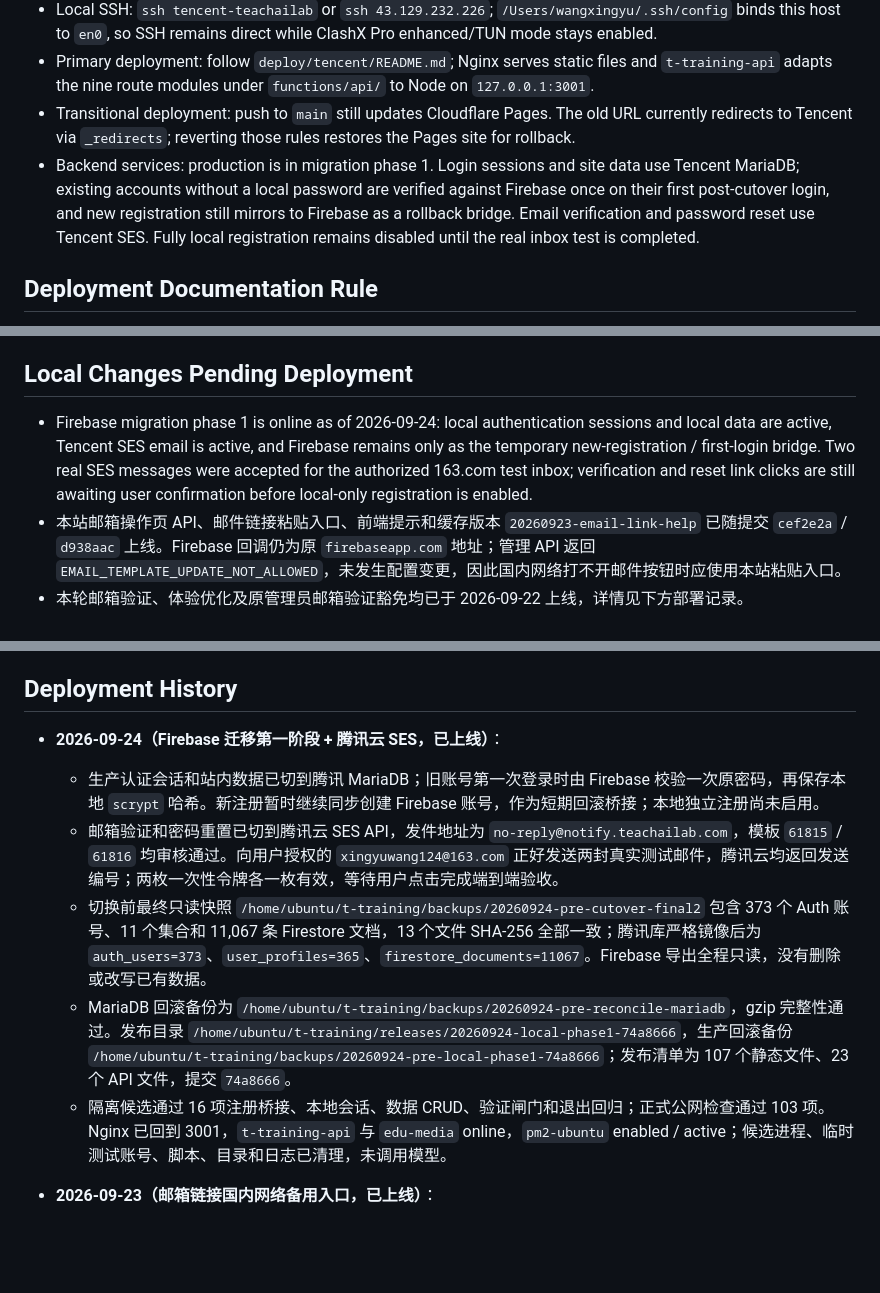
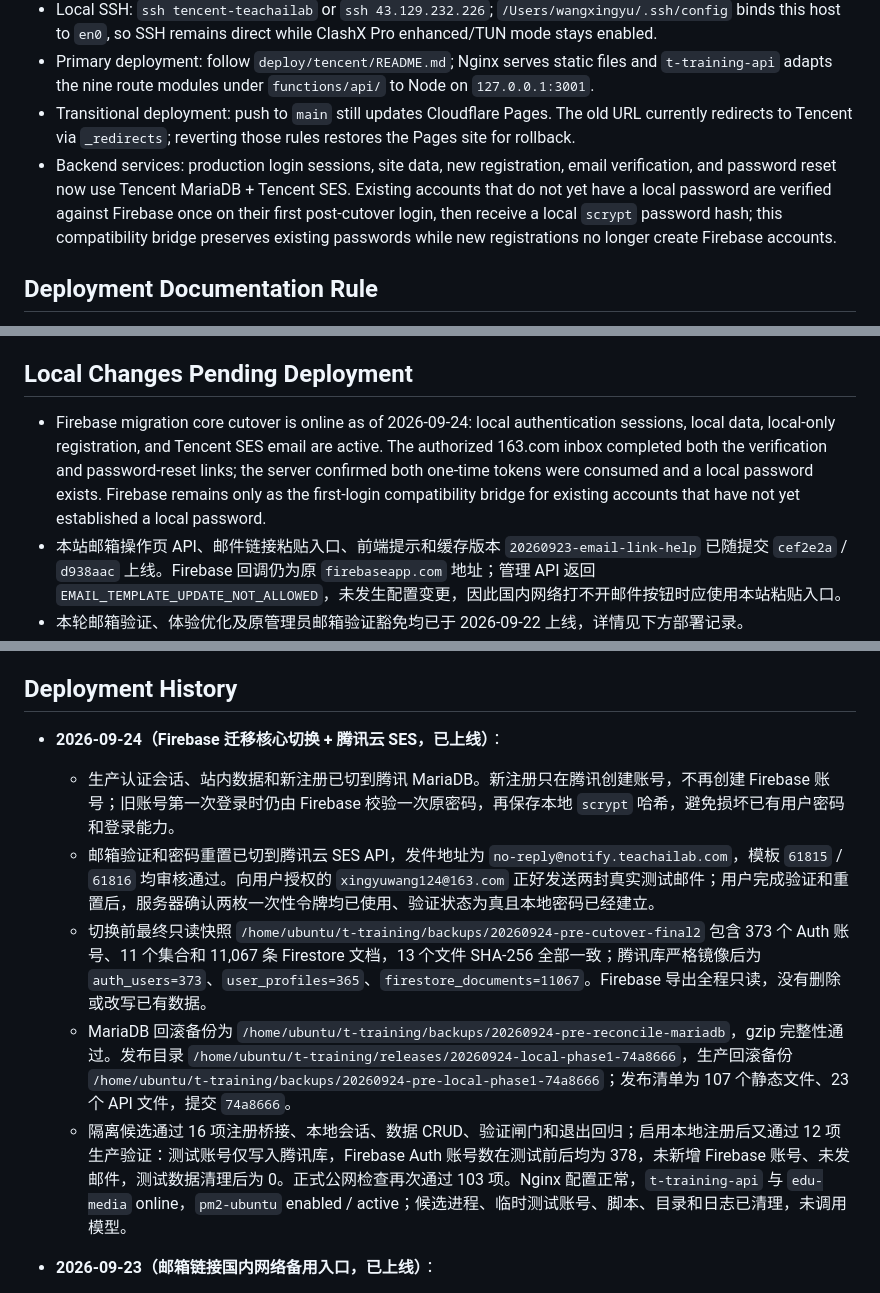
Before and after one commit to wxy128-git/t-training, a Markdown page: AGENTS.md, 3 parts joined by grey strips. Drawn GitHub-style; blank space fills up the shorter version.

```diff
--- a/AGENTS.md
+++ b/AGENTS.md
@@ -11,7 +11,7 @@
 - Local SSH: `ssh tencent-teachailab` or `ssh 43.129.232.226`; `/Users/wangxingyu/.ssh/config` binds this host to `en0`, so SSH remains direct while ClashX Pro enhanced/TUN mode stays enabled.
 - Primary deployment: follow `deploy/tencent/README.md`; Nginx serves static files and `t-training-api` adapts the nine route modules under `functions/api/` to Node on `127.0.0.1:3001`.
 - Transitional deployment: push to `main` still updates Cloudflare Pages. The old URL currently redirects to Tencent via `_redirects`; reverting those rules restores the Pages site for rollback.
-- Backend services: production is in migration phase 1. Login sessions and site data use Tencent MariaDB; existing accounts without a local password are verified against Firebase once on their first post-cutover login, and new registration still mirrors to Firebase as a rollback bridge. Email verification and password reset use Tencent SES. Fully local registration remains disabled until the real inbox test is completed.
+- Backend services: production login sessions, site data, new registration, email verification, and password reset now use Tencent MariaDB + Tencent SES. Existing accounts that do not yet have a local password are verified against Firebase once on their first post-cutover login, then receive a local `scrypt` password hash; this compatibility bridge preserves existing passwords while new registrations no longer create Firebase accounts.
 
 ## Deployment Documentation Rule
 
@@ -36,7 +36,7 @@
 
 ## Local Changes Pending Deployment
 
-- Firebase migration phase 1 is online as of 2026-09-24: local authentication sessions and local data are active, Tencent SES email is active, and Firebase remains only as the temporary new-registration / first-login bridge. Two real SES messages were accepted for the authorized 163.com test inbox; verification and reset link clicks are still awaiting user confirmation before local-only registration is enabled.
+- Firebase migration core cutover is online as of 2026-09-24: local authentication sessions, local data, local-only registration, and Tencent SES email are active. The authorized 163.com inbox completed both the verification and password-reset links; the server confirmed both one-time tokens were consumed and a local password exists. Firebase remains only as the first-login compatibility bridge for existing accounts that have not yet established a local password.
 - 本站邮箱操作页 API、邮件链接粘贴入口、前端提示和缓存版本 `20260923-email-link-help` 已随提交 `cef2e2a` / `d938aac` 上线。Firebase 回调仍为原 `firebaseapp.com` 地址；管理 API 返回 `EMAIL_TEMPLATE_UPDATE_NOT_ALLOWED`，未发生配置变更，因此国内网络打不开邮件按钮时应使用本站粘贴入口。
 - 本轮邮箱验证、体验优化及原管理员邮箱验证豁免均已于 2026-09-22 上线，详情见下方部署记录。
 - 19 个智能体的当前提示词已完成 42 次真实模型请求；出题、组卷、错题诊断和听评课的约束已于 2026-09-22 上线，组卷助手最终连续通过 50 分、60 分两套定向复测。详见 `reports/2026-09-22-teaching-retest/`。
@@ -46,12 +46,12 @@
 
 ## Deployment History
 
-- **2026-09-24（Firebase 迁移第一阶段 + 腾讯云 SES，已上线）**：
-  - 生产认证会话和站内数据已切到腾讯 MariaDB；旧账号第一次登录时由 Firebase 校验一次原密码，再保存本地 `scrypt` 哈希。新注册暂时继续同步创建 Firebase 账号，作为短期回滚桥接；本地独立注册尚未启用。
-  - 邮箱验证和密码重置已切到腾讯云 SES API，发件地址为 `no-reply@notify.teachailab.com`，模板 `61815` / `61816` 均审核通过。向用户授权的 `xingyuwang124@163.com` 正好发送两封真实测试邮件，腾讯云均返回发送编号；两枚一次性令牌各一枚有效，等待用户点击完成端到端验收。
+- **2026-09-24（Firebase 迁移核心切换 + 腾讯云 SES，已上线）**：
+  - 生产认证会话、站内数据和新注册已切到腾讯 MariaDB。新注册只在腾讯创建账号，不再创建 Firebase 账号；旧账号第一次登录时仍由 Firebase 校验一次原密码，再保存本地 `scrypt` 哈希，避免损坏已有用户密码和登录能力。
+  - 邮箱验证和密码重置已切到腾讯云 SES API，发件地址为 `no-reply@notify.teachailab.com`，模板 `61815` / `61816` 均审核通过。向用户授权的 `xingyuwang124@163.com` 正好发送两封真实测试邮件；用户完成验证和重置后，服务器确认两枚一次性令牌均已使用、验证状态为真且本地密码已经建立。
   - 切换前最终只读快照 `/home/ubuntu/t-training/backups/20260924-pre-cutover-final2` 包含 373 个 Auth 账号、11 个集合和 11,067 条 Firestore 文档，13 个文件 SHA-256 全部一致；腾讯库严格镜像后为 `auth_users=373`、`user_profiles=365`、`firestore_documents=11067`。Firebase 导出全程只读，没有删除或改写已有数据。
   - MariaDB 回滚备份为 `/home/ubuntu/t-training/backups/20260924-pre-reconcile-mariadb`，gzip 完整性通过。发布目录 `/home/ubuntu/t-training/releases/20260924-local-phase1-74a8666`，生产回滚备份 `/home/ubuntu/t-training/backups/20260924-pre-local-phase1-74a8666`；发布清单为 107 个静态文件、23 个 API 文件，提交 `74a8666`。
-  - 隔离候选通过 16 项注册桥接、本地会话、数据 CRUD、验证闸门和退出回归；正式公网检查通过 103 项。Nginx 已回到 3001，`t-training-api` 与 `edu-media` online，`pm2-ubuntu` enabled / active；候选进程、临时测试账号、脚本、目录和日志已清理，未调用模型。
+  - 隔离候选通过 16 项注册桥接、本地会话、数据 CRUD、验证闸门和退出回归；启用本地注册后又通过 12 项生产验证：测试账号仅写入腾讯库，Firebase Auth 账号数在测试前后均为 378，未新增 Firebase 账号、未发邮件，测试数据清理后为 0。正式公网检查再次通过 103 项。Nginx 配置正常，`t-training-api` 与 `edu-media` online，`pm2-ubuntu` enabled / active；候选进程、临时测试账号、脚本、目录和日志已清理，未调用模型。
 
 - **2026-09-23（邮箱链接国内网络备用入口，已上线）**：
   - 新增本站邮箱操作页的完整链接粘贴入口。老师不必连接 VPN，复制验证、换绑、恢复或密码重置邮件中按钮的完整链接，打开 `https://ai.teachailab.com/api/email-action` 粘贴后即可由本站完成一次性操作；验证弹窗和忘记密码页均提供入口与说明。页面只接受本项目 Firebase / 本站链接，使用后立即清理地址栏中的 `oobCode`，并通过 `no-store`、`no-referrer`、CSP 和 Nginx 关闭访问日志降低一次性链接泄露风险。
```
Also changed, not shown: README.md (+4 -4 lines), reports/2026-09-23-firebase-migration/README.md (+9 -9 lines).
